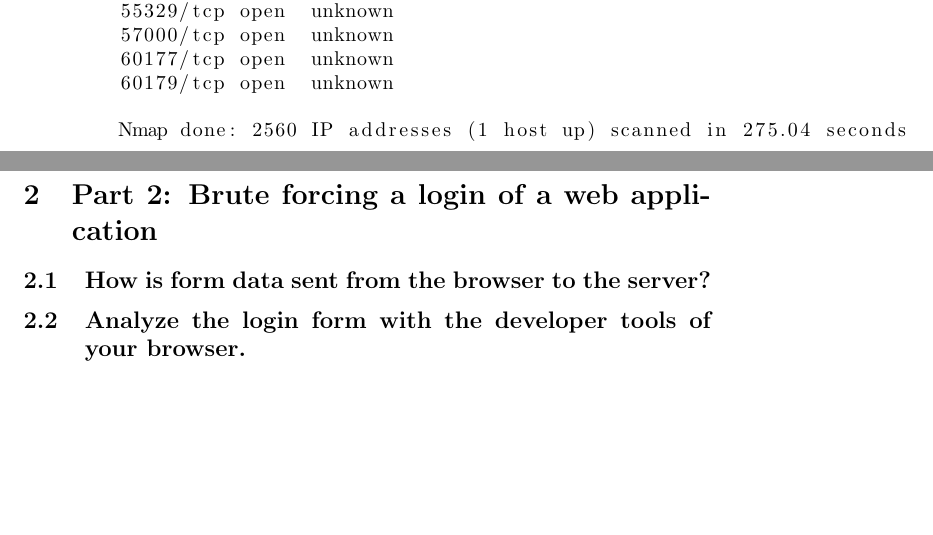
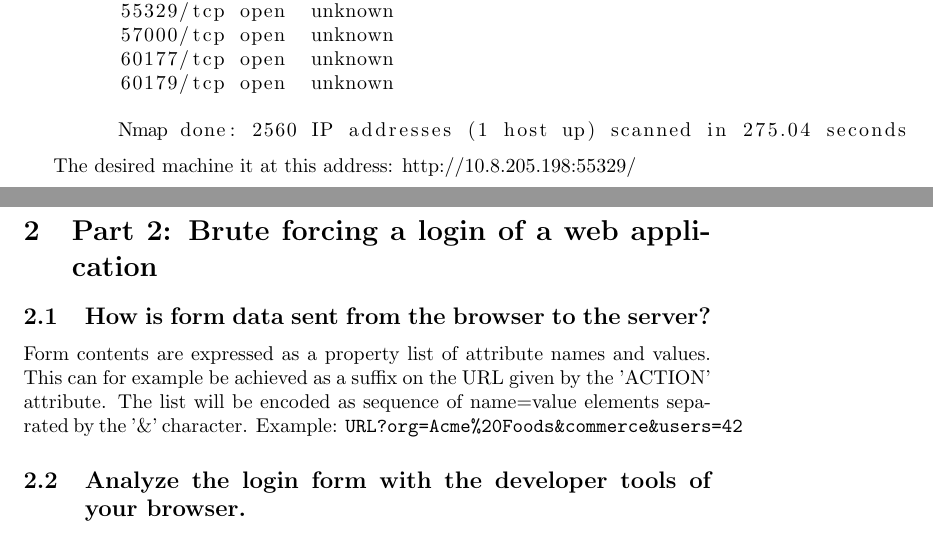
Before and after one commit to Arosares/studies, a LaTeX problem sheet (PSI/Assignment0x05.tex, which reads PSI/Assignment0x05/Task1.tex, PSI/Assignment0x05/Task2.tex): two parts of pages 6 and 7 of 7, joined at a grey line, cut so that both start at the same text, the shorter picture padded with empty space. Compiled offline with pdfLaTeX.

Commit message:
added more task5

```diff
--- a/PSI/Assignment0x05/Task1.tex
+++ b/PSI/Assignment0x05/Task1.tex
@@ -228,3 +228,5 @@ nmap -sT -T4 10.8.200-209.0-255
 	Nmap done: 2560 IP addresses (1 host up) scanned in 275.04 seconds
 
 \end{lstlisting}
+
+The desired machine it at this address: http://10.8.205.198:55329/
--- a/PSI/Assignment0x05/Task2.tex
+++ b/PSI/Assignment0x05/Task2.tex
@@ -2,6 +2,10 @@
 
 \subsection{How is form data sent from the browser to the server?}
 
+Form contents are expressed as a property list of attribute names and values. This can for example be achieved as a suffix on the URL given by the 'ACTION' attribute. The list will be encoded as sequence of name=value elements separated by the '\&' character. Example: \verb|URL?org=Acme%20Foods&commerce&users=42|
+
+
+
 \subsection{Analyze the login form with the developer tools of your browser.}
 
 \subsection{Your final objective is to find a working pair of username and password with which you can log into the web server.}
```
Also changed, not shown: PSI/Assignment0x04.pdf, PSI/Assignment0x05.pdf.
